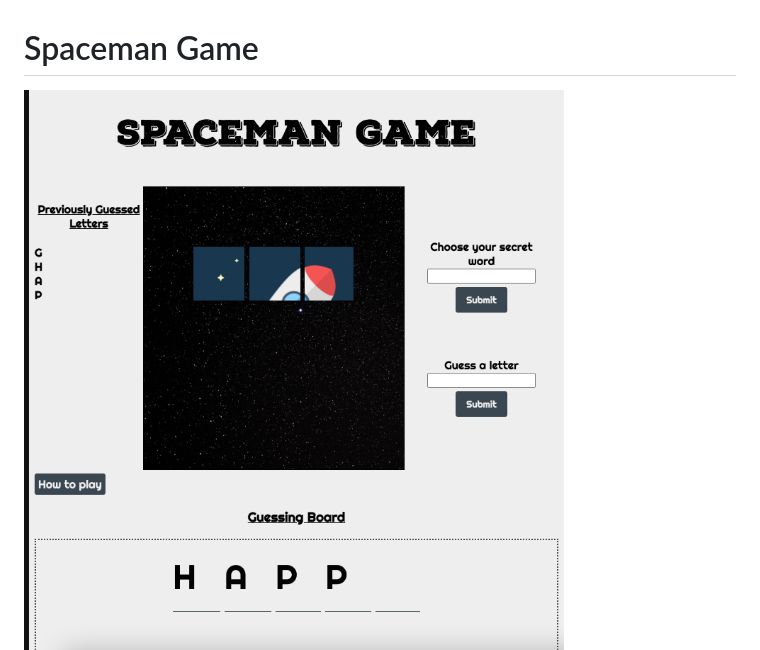
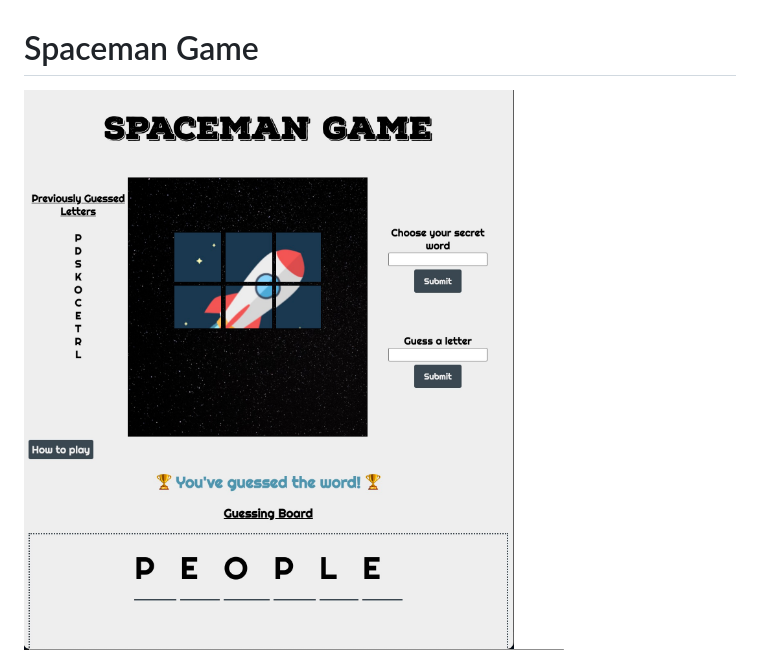
Before and after one commit to kgittens89/Spaceman-Game, a Markdown page: README.md, the part around the change. Rendered like a GitHub page; pictures changed too: assets/images/spaceman-winner.jpeg (added).

Commit message:
update readme image

```diff
--- a/README.md
+++ b/README.md
@@ -1,7 +1,7 @@
 # Spaceman Game
 
 
-![Game Screen](./assets//images/Game-screen.png)
+![Game Screen](./assets//images/spaceman-winner.jpeg)
 ![How to play modal](./assets/images/How-to-play-modal.png)
 
 ## Project Description
```
